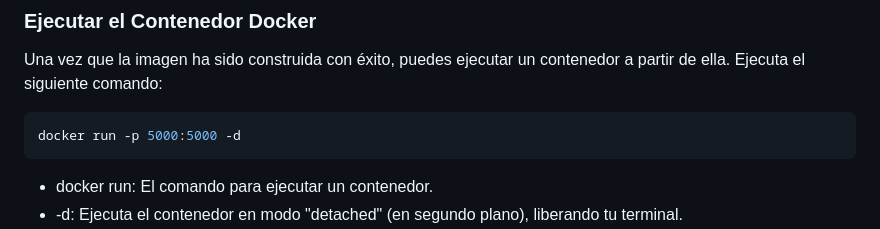
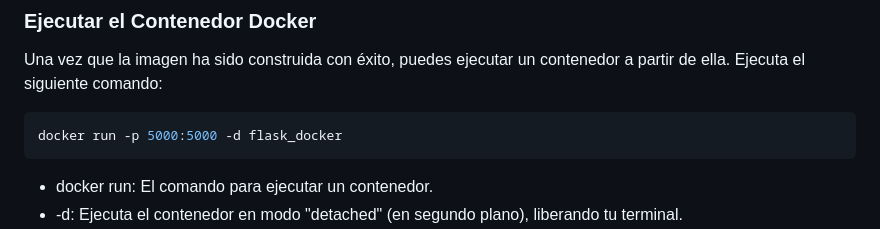
Before and after one commit to MarioSolano98/Simulador-de-Predicci-n-de-Enfermedad-con-Docker, a Markdown page: README.md, the part around the change. Drawn GitHub-style.

````diff
--- a/README.md
+++ b/README.md
@@ -49,7 +49,7 @@ Este comando leerá el Dockerfile y creará la imagen flask_docker. Este proceso
 Una vez que la imagen ha sido construida con éxito, puedes ejecutar un contenedor a partir de ella. Ejecuta el siguiente comando:
 
 ```bash
-docker run -p 5000:5000 -d
+docker run -p 5000:5000 -d flask_docker
 ```
 
 * docker run: El comando para ejecutar un contenedor.
````
